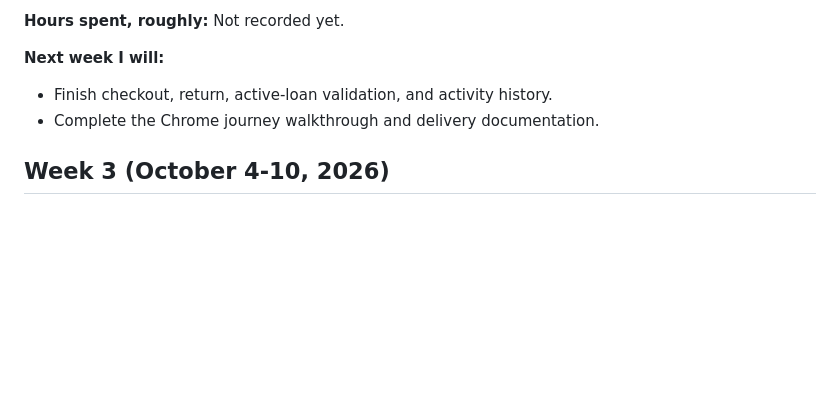
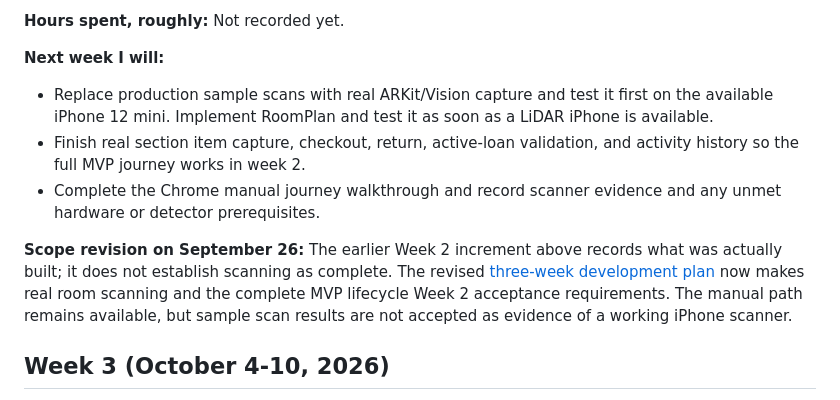
Before and after one commit to 28BEANS/shelf, a Markdown page: docs/04-weekly-reports.md, the part around the change. Rendered like a GitHub page; blank space fills up the shorter version.

```diff
--- a/docs/04-weekly-reports.md
+++ b/docs/04-weekly-reports.md
@@ -118,8 +118,20 @@ week range above remains unchanged.
 
 **Next week I will:**
 
-- Finish checkout, return, active-loan validation, and activity history.
-- Complete the Chrome journey walkthrough and delivery documentation.
+- Replace production sample scans with real ARKit/Vision capture and test it
+  first on the available iPhone 12 mini. Implement RoomPlan and test it as
+  soon as a LiDAR iPhone is available.
+- Finish real section item capture, checkout, return, active-loan validation,
+  and activity history so the full MVP journey works in week 2.
+- Complete the Chrome manual journey walkthrough and record scanner evidence
+  and any unmet hardware or detector prerequisites.
+
+**Scope revision on September 26:** The earlier Week 2 increment above records
+what was actually built; it does not establish scanning as complete. The
+revised [three-week development plan](../plans/three-week-development-plan.md)
+now makes real room scanning and the complete MVP lifecycle Week 2 acceptance
+requirements. The manual path remains available, but sample scan results are
+not accepted as evidence of a working iPhone scanner.
 
 ## Week 3 (October 4-10, 2026)
 
```
Also changed, not shown: docs/01-proposal.md (+37 -21 lines), plans/three-week-development-plan.md (added, +141 -0 lines).
